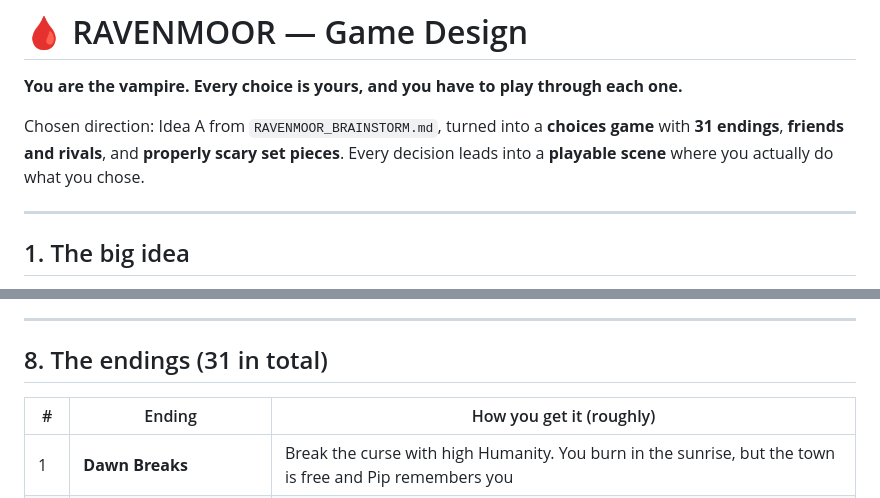
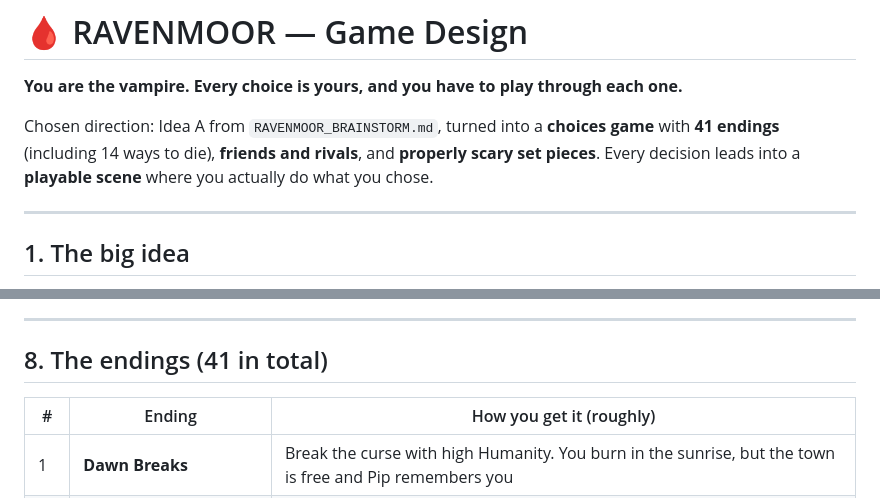
Before and after one commit to shivyasaini/Shivi-s-Videogame, a Markdown page: RAVENMOOR_DESIGN.md, 2 parts joined by grey strips. Rendered like a GitHub page.

```diff
--- a/RAVENMOOR_DESIGN.md
+++ b/RAVENMOOR_DESIGN.md
@@ -3,7 +3,7 @@
 **You are the vampire. Every choice is yours, and you have to play through each one.**
 
 Chosen direction: Idea A from `RAVENMOOR_BRAINSTORM.md`, turned into a **choices game**
-with **31 endings**, **friends and rivals**, and **properly scary set pieces**. Every decision leads into a **playable scene** where you actually do
+with **41 endings** (including 14 ways to die), **friends and rivals**, and **properly scary set pieces**. Every decision leads into a **playable scene** where you actually do
 what you chose.
 
 ---
@@ -229,7 +229,7 @@ if you did certain things earlier:
 
 ---
 
-## 8. The endings (31 in total)
+## 8. The endings (41 in total)
 
 | # | Ending | How you get it (roughly) |
 |---|---|---|
```
Also changed, not shown: other parts of RAVENMOOR_DESIGN.md (+31 -1 lines), RAVENMOOR_BRAINSTORM.md (+1 -1 lines).
